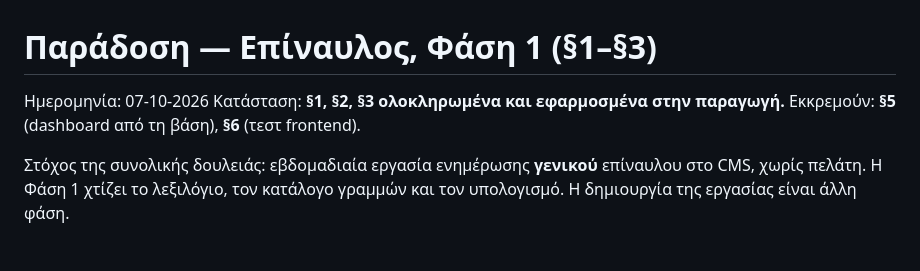
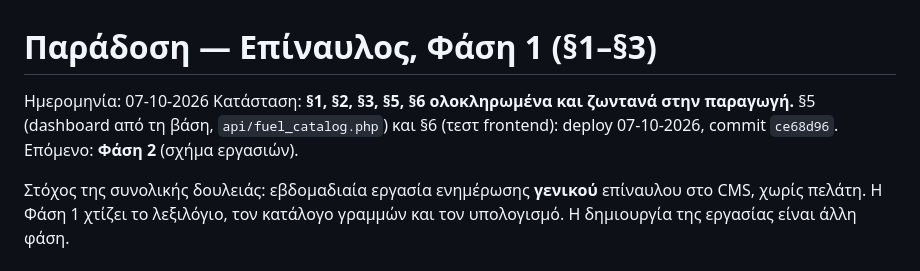
Before and after one commit to 4AExpress/4a-pricing, a Markdown page: docs/HANDOFF_fuel_phase1.md, the part around the change. Rendered like a GitHub page.

Commit message:
docs(fuel): §5 και §6 ολοκληρωμένα και ζωντανά, επόμενο η Φάση 2
Co-Authored-By: Claude Opus 5.5 (1M context) <noreply@anthropic.com>

```diff
--- a/docs/HANDOFF_fuel_phase1.md
+++ b/docs/HANDOFF_fuel_phase1.md
@@ -1,8 +1,10 @@
 # Παράδοση — Επίναυλος, Φάση 1 (§1–§3)
 
 Ημερομηνία: 07-10-2026
-Κατάσταση: **§1, §2, §3 ολοκληρωμένα και εφαρμοσμένα στην παραγωγή.**
-Εκκρεμούν: **§5** (dashboard από τη βάση), **§6** (τεστ frontend).
+Κατάσταση: **§1, §2, §3, §5, §6 ολοκληρωμένα και ζωντανά στην παραγωγή.**
+§5 (dashboard από τη βάση, `api/fuel_catalog.php`) και §6 (τεστ frontend):
+deploy 07-10-2026, commit `ce68d96`.
+Επόμενο: **Φάση 2** (σχήμα εργασιών).
 
 Στόχος της συνολικής δουλειάς: εβδομαδιαία εργασία ενημέρωσης **γενικού**
 επίναυλου στο CMS, χωρίς πελάτη. Η Φάση 1 χτίζει το λεξιλόγιο, τον κατάλογο
```
